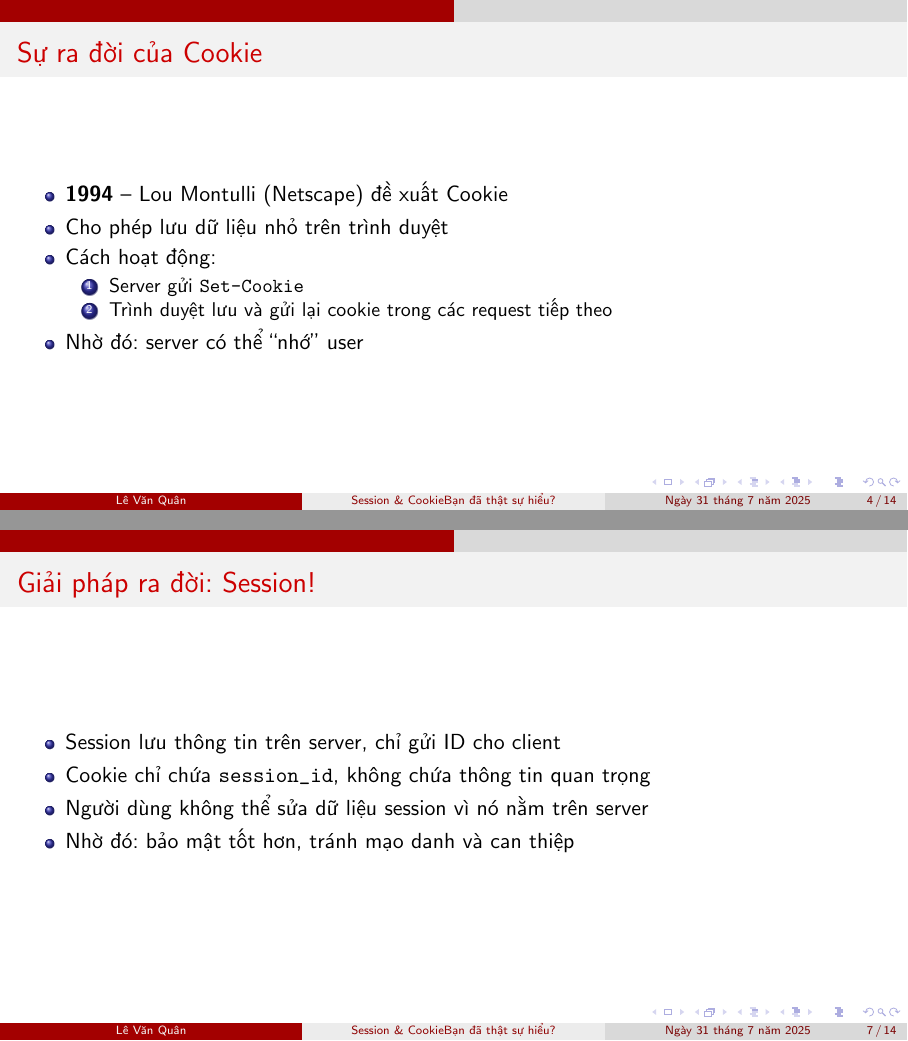
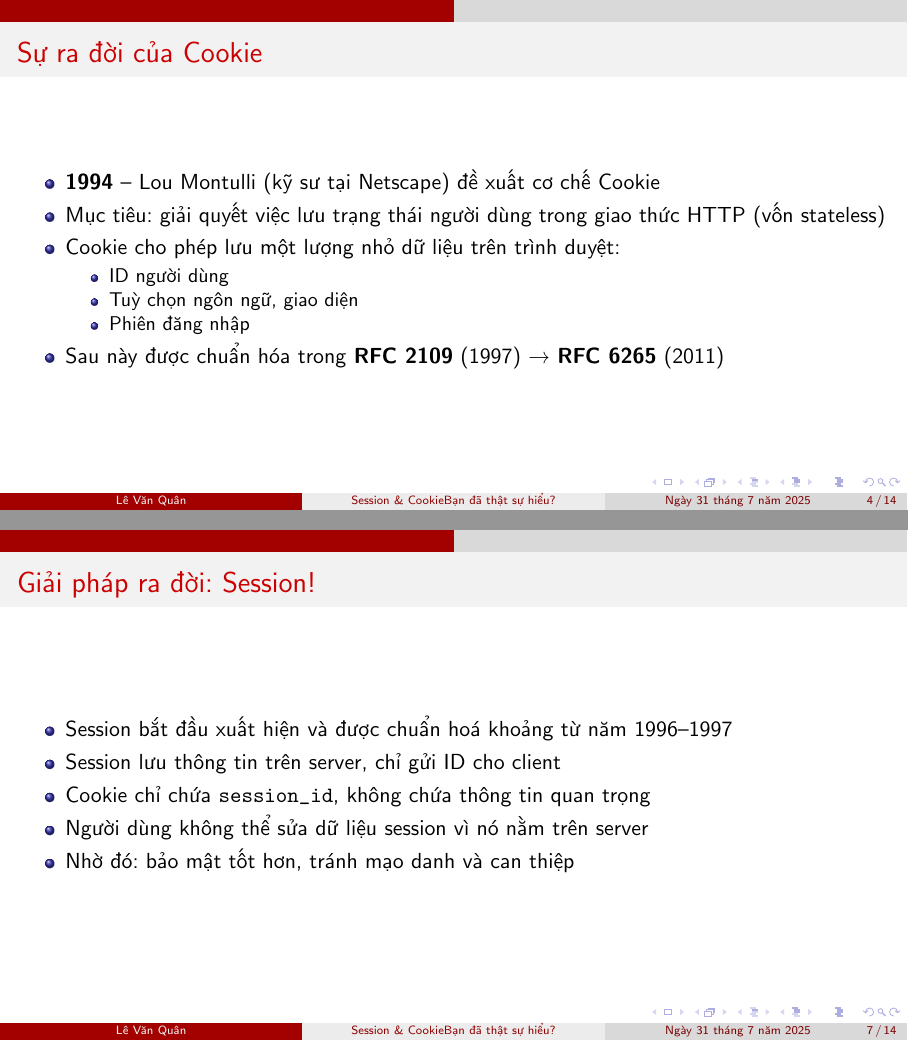
Before and after one commit to yopaz-quanlv/session-cookies, LaTeX slides (session_cookies_presentation.tex): pages 4 and 7 of 14, joined at a grey line. Compiled offline with pdfLaTeX.

Commit message:
update slide

```diff
--- a/session_cookies_presentation.tex
+++ b/session_cookies_presentation.tex
@@ -40,14 +40,15 @@
 
 \begin{frame}{Sự ra đời của Cookie}
   \begin{itemize}
-    \item \textbf{1994} – Lou Montulli (Netscape) đề xuất Cookie
-    \item Cho phép lưu dữ liệu nhỏ trên trình duyệt
-    \item Cách hoạt động:
-    \begin{enumerate}
-      \item Server gửi \texttt{Set-Cookie}
-      \item Trình duyệt lưu và gửi lại cookie trong các request tiếp theo
-    \end{enumerate}
-    \item Nhờ đó: server có thể ``nhớ'' user
+    \item \textbf{1994} – Lou Montulli (kỹ sư tại Netscape) đề xuất cơ chế Cookie
+    \item Mục tiêu: giải quyết việc lưu trạng thái người dùng trong giao thức HTTP (vốn stateless)
+    \item Cookie cho phép lưu một lượng nhỏ dữ liệu trên trình duyệt:
+    \begin{itemize}
+      \item ID người dùng
+      \item Tuỳ chọn ngôn ngữ, giao diện
+      \item Phiên đăng nhập
+    \end{itemize}
+    \item Sau này được chuẩn hóa trong \textbf{RFC 2109} (1997) → \textbf{RFC 6265} (2011)
   \end{itemize}
 \end{frame}
 
@@ -78,6 +79,7 @@
 
 \begin{frame}{Giải pháp ra đời: Session!}
   \begin{itemize}
+    \item Session bắt đầu xuất hiện và được chuẩn hoá khoảng từ năm 1996–1997
     \item Session lưu thông tin trên server, chỉ gửi ID cho client
     \item Cookie chỉ chứa \texttt{session\_id}, không chứa thông tin quan trọng
     \item Người dùng không thể sửa dữ liệu session vì nó nằm trên server
```
Also changed, not shown: session_cookies_presentation.pdf.
